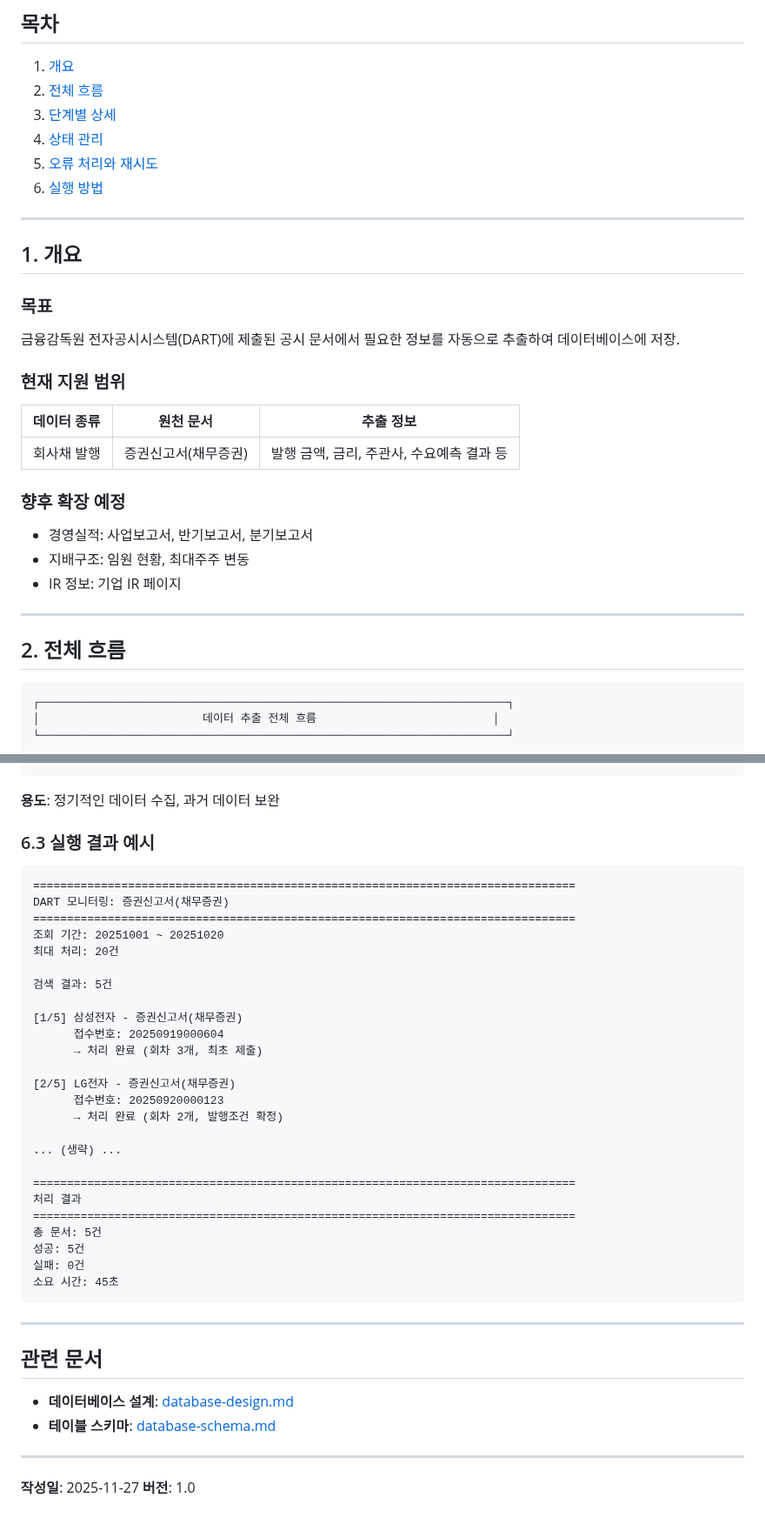
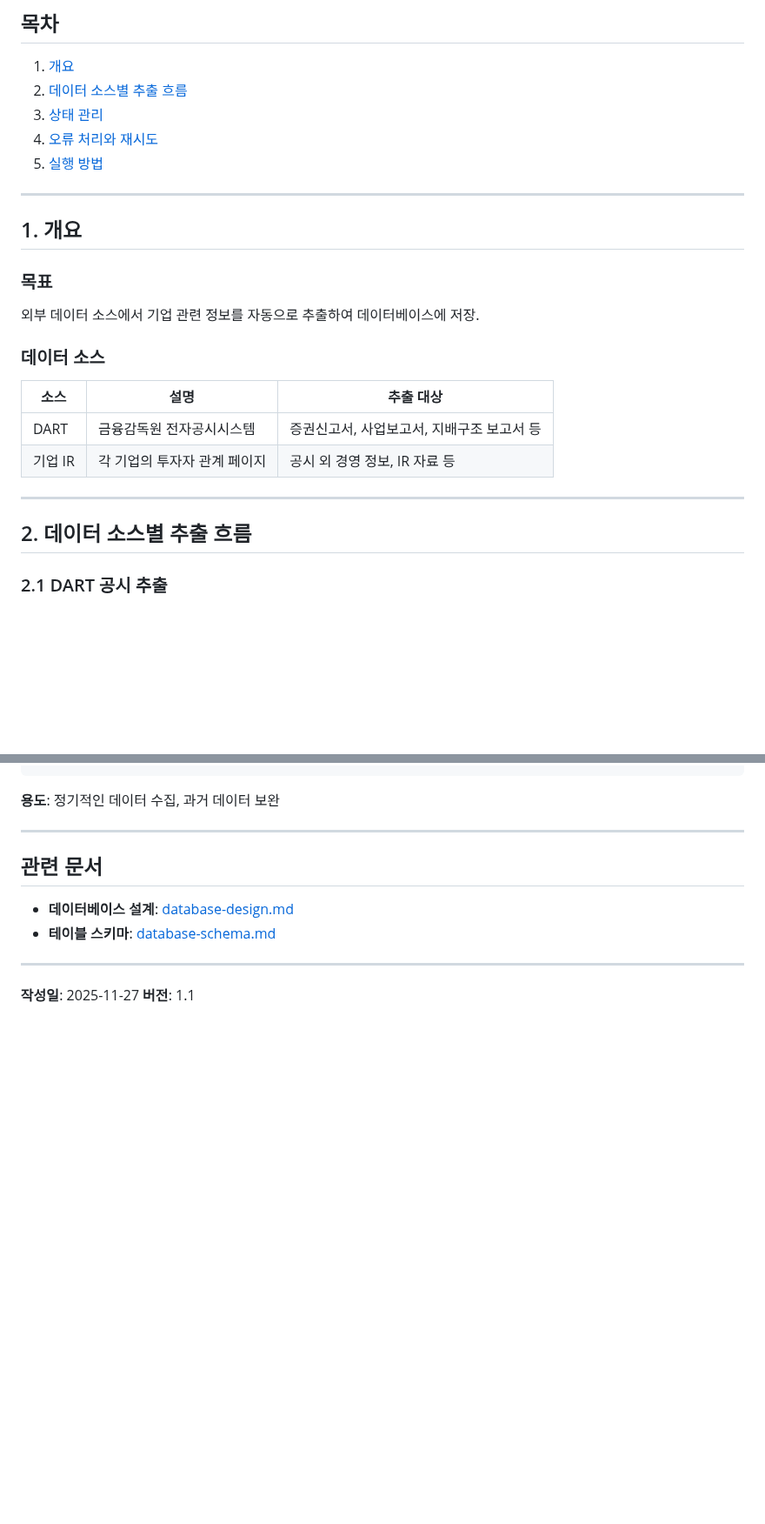
Before and after one commit to fntimes/docs, a Markdown page: compass/data-extraction-process.md, 2 parts joined by grey strips. Shown at 87% size. GitHub-like rendering; blank space fills up the shorter version.

````diff
--- a/compass/data-extraction-process.md
+++ b/compass/data-extraction-process.md
@@ -8,11 +8,10 @@
 ## 목차
 
 1. [개요](#1-개요)
-2. [전체 흐름](#2-전체-흐름)
-3. [단계별 상세](#3-단계별-상세)
-4. [상태 관리](#4-상태-관리)
-5. [오류 처리와 재시도](#5-오류-처리와-재시도)
-6. [실행 방법](#6-실행-방법)
+2. [데이터 소스별 추출 흐름](#2-데이터-소스별-추출-흐름)
+3. [상태 관리](#3-상태-관리)
+4. [오류 처리와 재시도](#4-오류-처리와-재시도)
+5. [실행 방법](#5-실행-방법)
 
 ---
 
@@ -20,26 +19,18 @@
 
 ### 목표
 
-금융감독원 전자공시시스템(DART)에 제출된 공시 문서에서 필요한 정보를 자동으로 추출하여 데이터베이스에 저장.
+외부 데이터 소스에서 기업 관련 정보를 자동으로 추출하여 데이터베이스에 저장.
 
-### 현재 지원 범위
+### 데이터 소스
 
-| 데이터 종류 | 원천 문서 | 추출 정보 |
-|------------|----------|----------|
-| 회사채 발행 | 증권신고서(채무증권) | 발행 금액, 금리, 주관사, 수요예측 결과 등 |
-
-### 향후 확장 예정
-
-- 경영실적: 사업보고서, 반기보고서, 분기보고서
-- 지배구조: 임원 현황, 최대주주 변동
-- IR 정보: 기업 IR 페이지
+| 소스 | 설명 | 추출 대상 |
+|------|------|----------|
+| DART | 금융감독원 전자공시시스템 | 증권신고서, 사업보고서, 지배구조 보고서 등 |
+| 기업 IR | 각 기업의 투자자 관계 페이지 | 공시 외 경영 정보, IR 자료 등 |
 
 ---
 
-## 2. 전체 흐름
+## 2. 데이터 소스별 추출 흐름
 
-```
-┌─────────────────────────────────────────────────────────────────────┐
-│                        데이터 추출 전체 흐름                          │
-└─────────────────────────────────────────────────────────────────────┘
+### 2.1 DART 공시 추출
 
@@ -283,36 +188,6 @@ bundle exec rake opendart:monitor_and_extract[20251001,20251020,20]
 ```
 
 **용도**: 정기적인 데이터 수집, 과거 데이터 보완
-
-### 6.3 실행 결과 예시
-
-```
-================================================================================
-DART 모니터링: 증권신고서(채무증권)
-================================================================================
-조회 기간: 20251001 ~ 20251020
-최대 처리: 20건
-
-검색 결과: 5건
-
-[1/5] 삼성전자 - 증권신고서(채무증권)
-      접수번호: 20250919000604
-      → 처리 완료 (회차 3개, 최초 제출)
-
-[2/5] LG전자 - 증권신고서(채무증권)
-      접수번호: 20250920000123
-      → 처리 완료 (회차 2개, 발행조건 확정)
-
-... (생략) ...
-
-================================================================================
-처리 결과
-================================================================================
-총 문서: 5건
-성공: 5건
-실패: 0건
-소요 시간: 45초
-```
 
 ---
 
@@ -324,4 +199,4 @@ DART 모니터링: 증권신고서(채무증권)
 ---
 
 **작성일**: 2025-11-27
-**버전**: 1.0
+**버전**: 1.1
````
Also changed, not shown: other parts of compass/data-extraction-process.md (+87 -173 lines).
